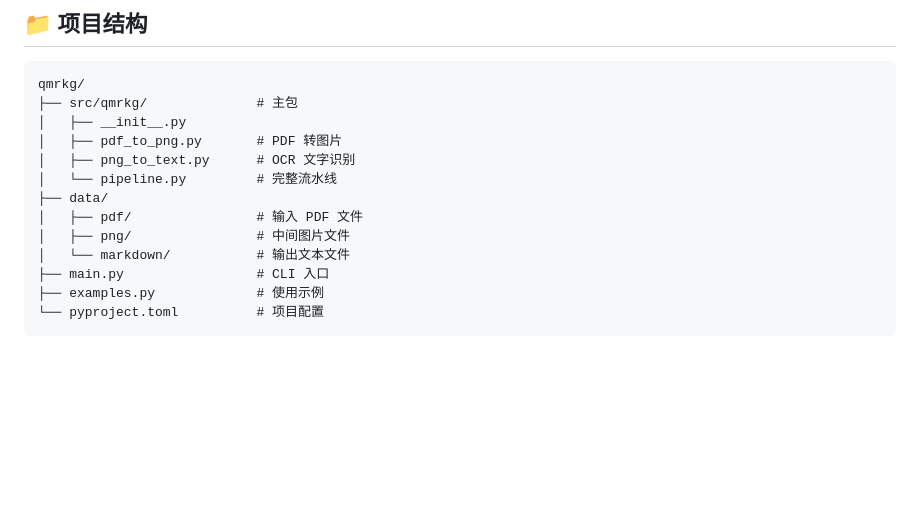
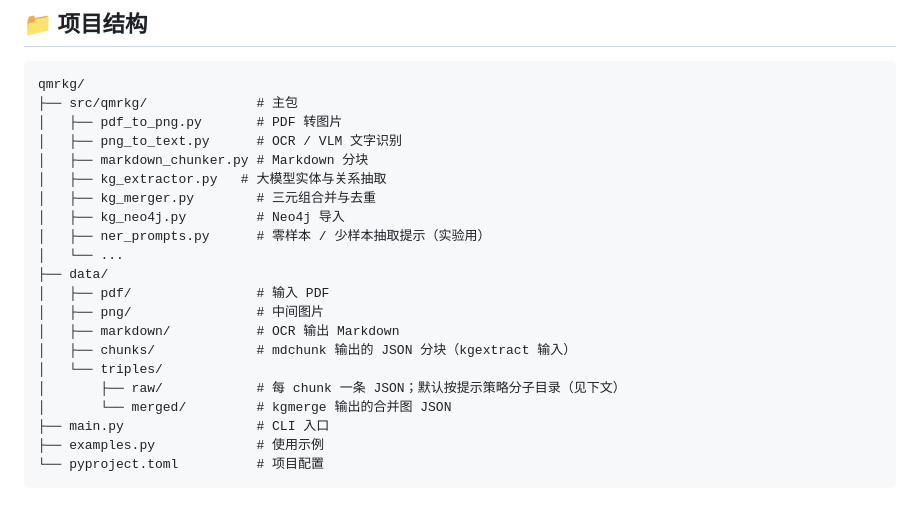
Before and after one commit to Sanstoolow0513/qmrKG, a Markdown page: README.md, the part around one of its changes. GitHub-like rendering; blank space fills up the shorter version.

````diff
--- a/README.md
+++ b/README.md
@@ -7,14 +7,22 @@ PDF -> PNG -> Text 转换流水线，并提供面向 `ocr`、`ner`、`re` 等任
 ```
 qmrkg/
 ├── src/qmrkg/              # 主包
-│   ├── __init__.py
 │   ├── pdf_to_png.py       # PDF 转图片
-│   ├── png_to_text.py      # OCR 文字识别
-│   └── pipeline.py         # 完整流水线
+│   ├── png_to_text.py      # OCR / VLM 文字识别
+│   ├── markdown_chunker.py # Markdown 分块
+│   ├── kg_extractor.py   # 大模型实体与关系抽取
+│   ├── kg_merger.py        # 三元组合并与去重
+│   ├── kg_neo4j.py         # Neo4j 导入
+│   ├── ner_prompts.py      # 零样本 / 少样本抽取提示（实验用）
+│   └── ...
 ├── data/
-│   ├── pdf/                # 输入 PDF 文件
-│   ├── png/                # 中间图片文件
-│   └── markdown/           # 输出文本文件
+│   ├── pdf/                # 输入 PDF
+│   ├── png/                # 中间图片
+│   ├── markdown/           # OCR 输出 Markdown
+│   ├── chunks/             # mdchunk 输出的 JSON 分块（kgextract 输入）
+│   └── triples/
+│       ├── raw/            # 每 chunk 一条 JSON；默认按提示策略分子目录（见下文）
+│       └── merged/         # kgmerge 输出的合并图 JSON
 ├── main.py                 # CLI 入口
 ├── examples.py             # 使用示例
 └── pyproject.toml          # 项目配置
````
Also changed, not shown: other parts of README.md (+53 -1 lines).
